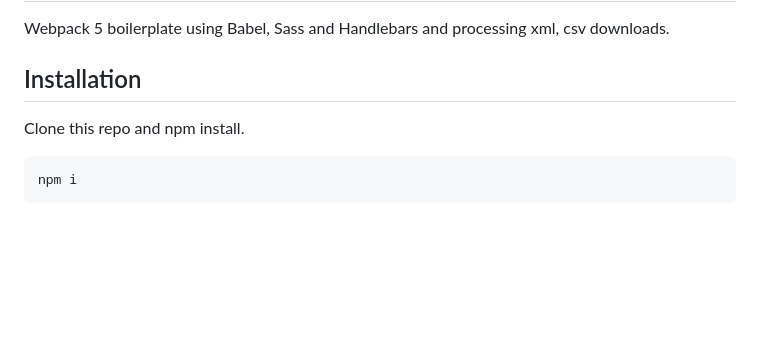
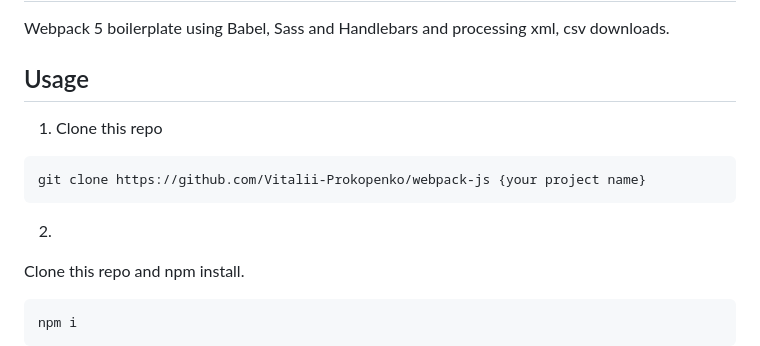
Before and after one commit to Vitalii-Prokopenko/webpack-js-2.0, a Markdown page: README.md, the part around the change. Drawn GitHub-style; blank space fills up the shorter version.

````diff
--- a/README.md
+++ b/README.md
@@ -2,7 +2,13 @@
 
 Webpack 5 boilerplate using Babel, Sass and Handlebars and processing xml, csv downloads.
 
-## Installation
+## Usage
+
+1. Clone this repo
+```bash
+git clone https://github.com/Vitalii-Prokopenko/webpack-js {your project name}
+```
+2.
 
 Clone this repo and npm install.
 
````
